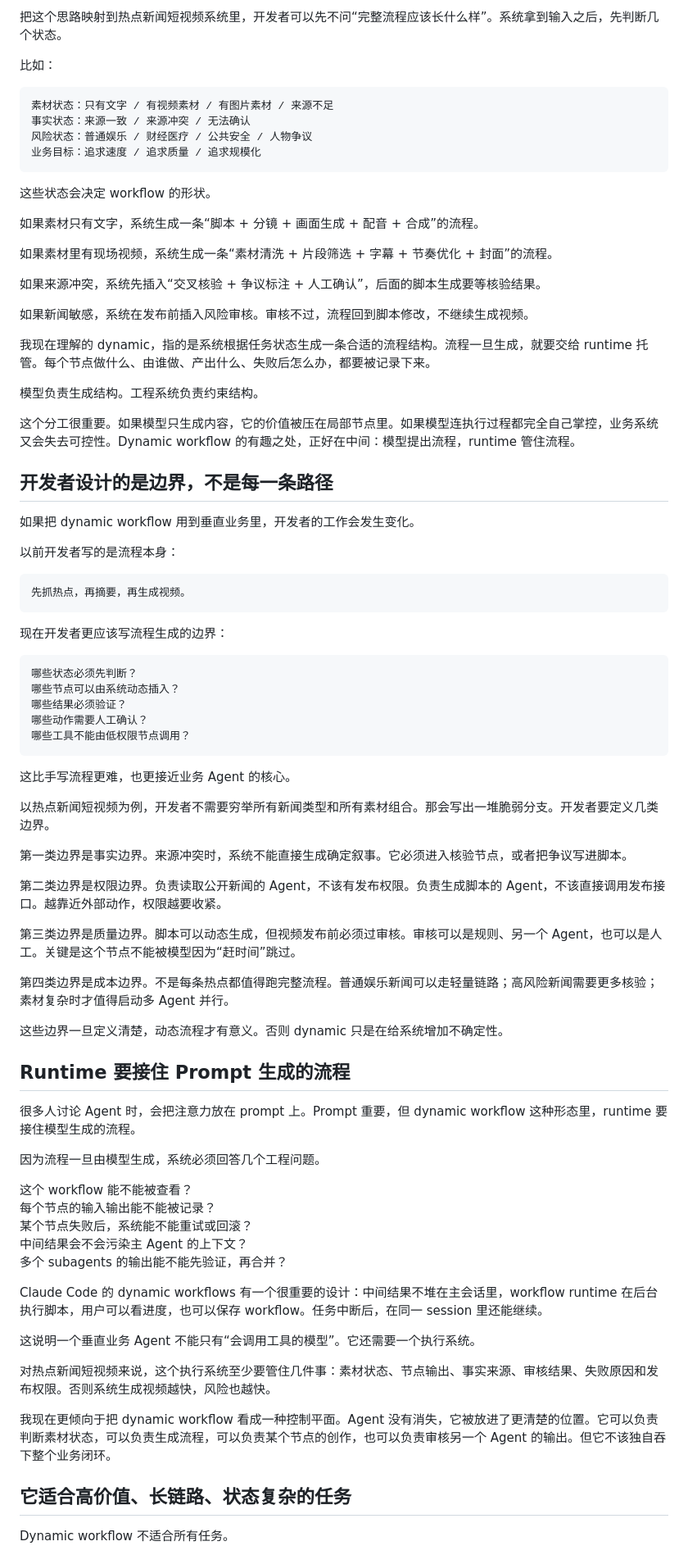
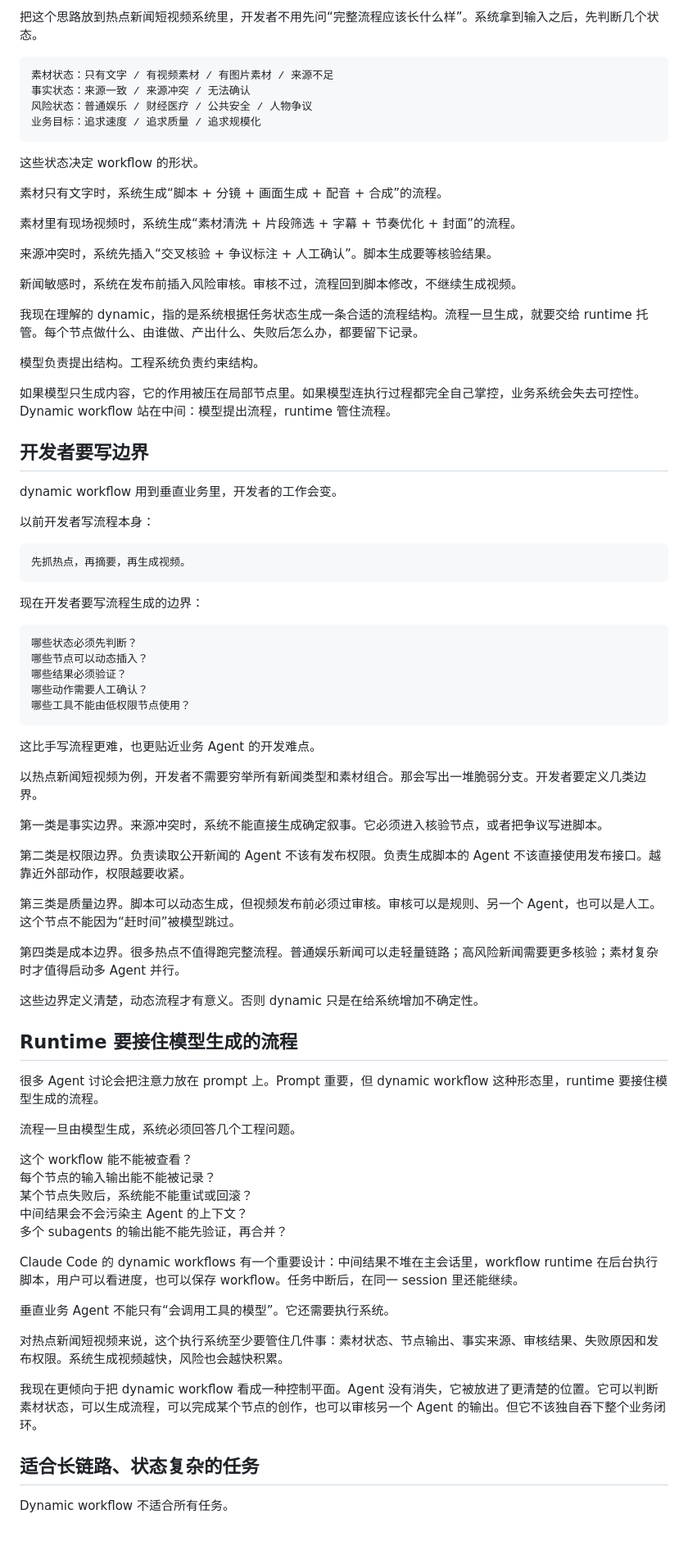
Before and after one commit to muyuzhong/self-blog, a Markdown page: content/blog/dynamic-workflow.md, the part around one of its changes. Shown at 82% size. GitHub-like rendering; blank space fills up the shorter version.

````diff
--- a/content/blog/dynamic-workflow.md
+++ b/content/blog/dynamic-workflow.md
@@ -74,7 +74,5 @@ Claude Code 的 dynamic workflows 给了我一个很清晰的表达：让模型
 
-把这个思路映射到热点新闻短视频系统里，开发者可以先不问“完整流程应该长什么样”。系统拿到输入之后，先判断几个状态。
-
-比如：
+把这个思路放到热点新闻短视频系统里，开发者不用先问“完整流程应该长什么样”。系统拿到输入之后，先判断几个状态。
 
 ```text
 素材状态：只有文字 / 有视频素材 / 有图片素材 / 来源不足
@@ -83,61 +81,61 @@ Claude Code 的 dynamic workflows 给了我一个很清晰的表达：让模型
 业务目标：追求速度 / 追求质量 / 追求规模化
 ```
 
-这些状态会决定 workflow 的形状。
+这些状态决定 workflow 的形状。
 
-如果素材只有文字，系统生成一条“脚本 + 分镜 + 画面生成 + 配音 + 合成”的流程。
+素材只有文字时，系统生成“脚本 + 分镜 + 画面生成 + 配音 + 合成”的流程。
 
-如果素材里有现场视频，系统生成一条“素材清洗 + 片段筛选 + 字幕 + 节奏优化 + 封面”的流程。
+素材里有现场视频时，系统生成“素材清洗 + 片段筛选 + 字幕 + 节奏优化 + 封面”的流程。
 
-如果来源冲突，系统先插入“交叉核验 + 争议标注 + 人工确认”，后面的脚本生成要等核验结果。
+来源冲突时，系统先插入“交叉核验 + 争议标注 + 人工确认”。脚本生成要等核验结果。
 
-如果新闻敏感，系统在发布前插入风险审核。审核不过，流程回到脚本修改，不继续生成视频。
+新闻敏感时，系统在发布前插入风险审核。审核不过，流程回到脚本修改，不继续生成视频。
 
-我现在理解的 dynamic，指的是系统根据任务状态生成一条合适的流程结构。流程一旦生成，就要交给 runtime 托管。每个节点做什么、由谁做、产出什么、失败后怎么办，都要被记录下来。
+我现在理解的 dynamic，指的是系统根据任务状态生成一条合适的流程结构。流程一旦生成，就要交给 runtime 托管。每个节点做什么、由谁做、产出什么、失败后怎么办，都要留下记录。
 
-模型负责生成结构。工程系统负责约束结构。
+模型负责提出结构。工程系统负责约束结构。
 
-这个分工很重要。如果模型只生成内容，它的价值被压在局部节点里。如果模型连执行过程都完全自己掌控，业务系统又会失去可控性。Dynamic workflow 的有趣之处，正好在中间：模型提出流程，runtime 管住流程。
+如果模型只生成内容，它的作用被压在局部节点里。如果模型连执行过程都完全自己掌控，业务系统会失去可控性。Dynamic workflow 站在中间：模型提出流程，runtime 管住流程。
 
-## 开发者设计的是边界，不是每一条路径
+## 开发者要写边界
 
-如果把 dynamic workflow 用到垂直业务里，开发者的工作会发生变化。
+dynamic workflow 用到垂直业务里，开发者的工作会变。
 
-以前开发者写的是流程本身：
+以前开发者写流程本身：
 
 ```text
 先抓热点，再摘要，再生成视频。
 ```
 
-现在开发者更应该写流程生成的边界：
+现在开发者要写流程生成的边界：
 
 ```text
 哪些状态必须先判断？
-哪些节点可以由系统动态插入？
+哪些节点可以动态插入？
 哪些结果必须验证？
 哪些动作需要人工确认？
-哪些工具不能由低权限节点调用？
+哪些工具不能由低权限节点使用？
 ```
 
-这比手写流程更难，也更接近业务 Agent 的核心。
+这比手写流程更难，也更贴近业务 Agent 的开发难点。
 
-以热点新闻短视频为例，开发者不需要穷举所有新闻类型和所有素材组合。那会写出一堆脆弱分支。开发者要定义几类边界。
+以热点新闻短视频为例，开发者不需要穷举所有新闻类型和素材组合。那会写出一堆脆弱分支。开发者要定义几类边界。
 
-第一类边界是事实边界。来源冲突时，系统不能直接生成确定叙事。它必须进入核验节点，或者把争议写进脚本。
+第一类是事实边界。来源冲突时，系统不能直接生成确定叙事。它必须进入核验节点，或者把争议写进脚本。
 
-第二类边界是权限边界。负责读取公开新闻的 Agent，不该有发布权限。负责生成脚本的 Agent，不该直接调用发布接口。越靠近外部动作，权限越要收紧。
+第二类是权限边界。负责读取公开新闻的 Agent 不该有发布权限。负责生成脚本的 Agent 不该直接使用发布接口。越靠近外部动作，权限越要收紧。
 
-第三类边界是质量边界。脚本可以动态生成，但视频发布前必须过审核。审核可以是规则、另一个 Agent，也可以是人工。关键是这个节点不能被模型因为“赶时间”跳过。
+第三类是质量边界。脚本可以动态生成，但视频发布前必须过审核。审核可以是规则、另一个 Agent，也可以是人工。这个节点不能因为“赶时间”被模型跳过。
 
-第四类边界是成本边界。不是每条热点都值得跑完整流程。普通娱乐新闻可以走轻量链路；高风险新闻需要更多核验；素材复杂时才值得启动多 Agent 并行。
+第四类是成本边界。很多热点不值得跑完整流程。普通娱乐新闻可以走轻量链路；高风险新闻需要更多核验；素材复杂时才值得启动多 Agent 并行。
 
-这些边界一旦定义清楚，动态流程才有意义。否则 dynamic 只是在给系统增加不确定性。
+这些边界定义清楚，动态流程才有意义。否则 dynamic 只是在给系统增加不确定性。
 
-## Runtime 要接住 Prompt 生成的流程
+## Runtime 要接住模型生成的流程
 
-很多人讨论 Agent 时，会把注意力放在 prompt 上。Prompt 重要，但 dynamic workflow 这种形态里，runtime 要接住模型生成的流程。
+很多 Agent 讨论会把注意力放在 prompt 上。Prompt 重要，但 dynamic workflow 这种形态里，runtime 要接住模型生成的流程。
 
-因为流程一旦由模型生成，系统必须回答几个工程问题。
+流程一旦由模型生成，系统必须回答几个工程问题。
 
 这个 workflow 能不能被查看？
 每个节点的输入输出能不能被记录？
@@ -145,15 +143,15 @@ Claude Code 的 dynamic workflows 给了我一个很清晰的表达：让模型
 中间结果会不会污染主 Agent 的上下文？
 多个 subagents 的输出能不能先验证，再合并？
 
-Claude Code 的 dynamic workflows 有一个很重要的设计：中间结果不堆在主会话里，workflow runtime 在后台执行脚本，用户可以看进度，也可以保存 workflow。任务中断后，在同一 session 里还能继续。
+Claude Code 的 dynamic workflows 有一个重要设计：中间结果不堆在主会话里，workflow runtime 在后台执行脚本，用户可以看进度，也可以保存 workflow。任务中断后，在同一 session 里还能继续。
 
-这说明一个垂直业务 Agent 不能只有“会调用工具的模型”。它还需要一个执行系统。
+垂直业务 Agent 不能只有“会调用工具的模型”。它还需要执行系统。
 
-对热点新闻短视频来说，这个执行系统至少要管住几件事：素材状态、节点输出、事实来源、审核结果、失败原因和发布权限。否则系统生成视频越快，风险也越快。
+对热点新闻短视频来说，这个执行系统至少要管住几件事：素材状态、节点输出、事实来源、审核结果、失败原因和发布权限。系统生成视频越快，风险也会越快积累。
 
-我现在更倾向于把 dynamic workflow 看成一种控制平面。Agent 没有消失，它被放进了更清楚的位置。它可以负责判断素材状态，可以负责生成流程，可以负责某个节点的创作，也可以负责审核另一个 Agent 的输出。但它不该独自吞下整个业务闭环。
+我现在更倾向于把 dynamic workflow 看成一种控制平面。Agent 没有消失，它被放进了更清楚的位置。它可以判断素材状态，可以生成流程，可以完成某个节点的创作，也可以审核另一个 Agent 的输出。但它不该独自吞下整个业务闭环。
 
-## 它适合高价值、长链路、状态复杂的任务
+## 适合长链路、状态复杂的任务
 
 Dynamic workflow 不适合所有任务。
 
````
Also changed, not shown: other parts of content/blog/dynamic-workflow.md (+34 -34 lines).
